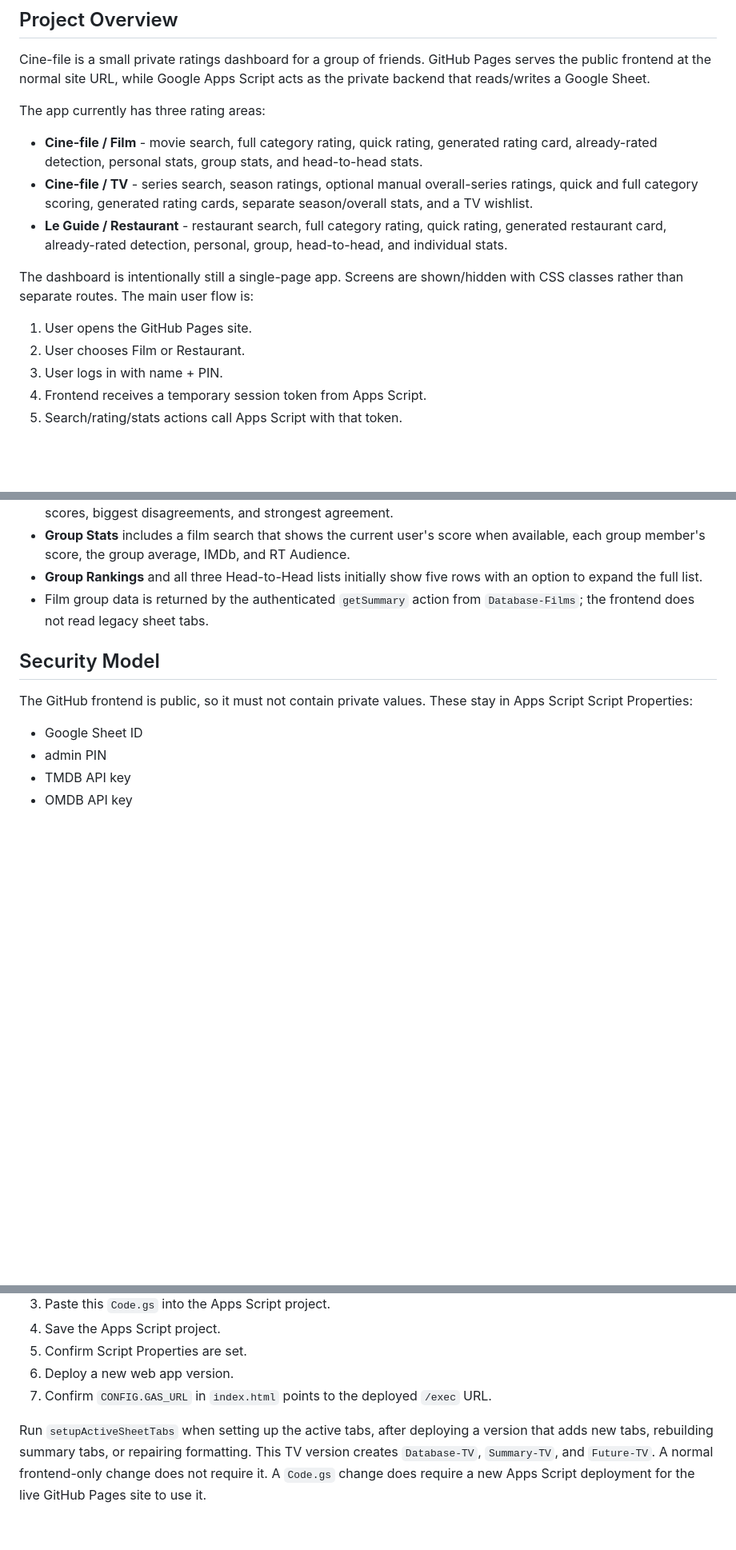
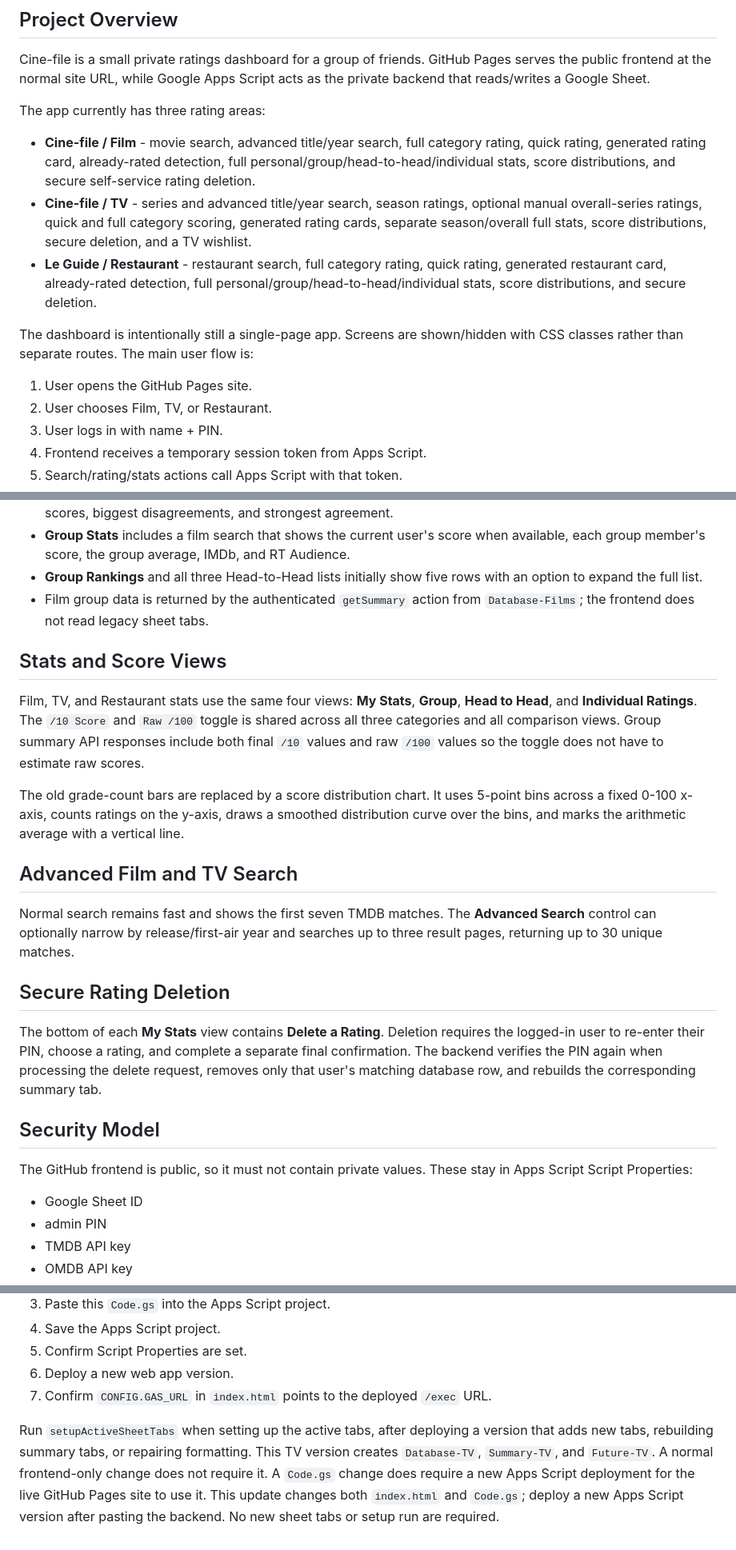
Before and after one commit to cine-file/rate, a Markdown page: README.md, 3 parts joined by grey strips. Shown at 80% size. GitHub-like rendering; blank space fills up the shorter version.

```diff
--- a/README.md
+++ b/README.md
@@ -8,14 +8,14 @@ Cine-file is a small private ratings dashboard for a group of friends. GitHub Pa
 
 The app currently has three rating areas:
 
-- **Cine-file / Film** - movie search, full category rating, quick rating, generated rating card, already-rated detection, personal stats, group stats, and head-to-head stats.
-- **Cine-file / TV** - series search, season ratings, optional manual overall-series ratings, quick and full category scoring, generated rating cards, separate season/overall stats, and a TV wishlist.
-- **Le Guide / Restaurant** - restaurant search, full category rating, quick rating, generated restaurant card, already-rated detection, personal, group, head-to-head, and individual stats.
+- **Cine-file / Film** - movie search, advanced title/year search, full category rating, quick rating, generated rating card, already-rated detection, full personal/group/head-to-head/individual stats, score distributions, and secure self-service rating deletion.
+- **Cine-file / TV** - series and advanced title/year search, season ratings, optional manual overall-series ratings, quick and full category scoring, generated rating cards, separate season/overall full stats, score distributions, secure deletion, and a TV wishlist.
+- **Le Guide / Restaurant** - restaurant search, full category rating, quick rating, generated restaurant card, already-rated detection, full personal/group/head-to-head/individual stats, score distributions, and secure deletion.
 
 The dashboard is intentionally still a single-page app. Screens are shown/hidden with CSS classes rather than separate routes. The main user flow is:
 
 1. User opens the GitHub Pages site.
-2. User chooses Film or Restaurant.
+2. User chooses Film, TV, or Restaurant.
 3. User logs in with name + PIN.
 4. Frontend receives a temporary session token from Apps Script.
 5. Search/rating/stats actions call Apps Script with that token.
@@ -144,6 +144,20 @@ Grade bands are:
 - **Group Rankings** and all three Head-to-Head lists initially show five rows with an option to expand the full list.
 - Film group data is returned by the authenticated `getSummary` action from `Database-Films`; the frontend does not read legacy sheet tabs.
 
+## Stats and Score Views
+
+Film, TV, and Restaurant stats use the same four views: **My Stats**, **Group**, **Head to Head**, and **Individual Ratings**. The `/10 Score` and `Raw /100` toggle is shared across all three categories and all comparison views. Group summary API responses include both final `/10` values and raw `/100` values so the toggle does not have to estimate raw scores.
+
+The old grade-count bars are replaced by a score distribution chart. It uses 5-point bins across a fixed 0-100 x-axis, counts ratings on the y-axis, draws a smoothed distribution curve over the bins, and marks the arithmetic average with a vertical line.
+
+## Advanced Film and TV Search
+
+Normal search remains fast and shows the first seven TMDB matches. The **Advanced Search** control can optionally narrow by release/first-air year and searches up to three result pages, returning up to 30 unique matches.
+
+## Secure Rating Deletion
+
+The bottom of each **My Stats** view contains **Delete a Rating**. Deletion requires the logged-in user to re-enter their PIN, choose a rating, and complete a separate final confirmation. The backend verifies the PIN again when processing the delete request, removes only that user's matching database row, and rebuilds the corresponding summary tab.
+
 ## Security Model
 
 The GitHub frontend is public, so it must not contain private values. These stay in Apps Script Script Properties:
@@ -179,4 +193,4 @@ Restaurant thumbnails are fetched server-side and returned as small data URLs so
 6. Deploy a new web app version.
 7. Confirm `CONFIG.GAS_URL` in `index.html` points to the deployed `/exec` URL.
 
-Run `setupActiveSheetTabs` when setting up the active tabs, after deploying a version that adds new tabs, rebuilding summary tabs, or repairing formatting. This TV version creates `Database-TV`, `Summary-TV`, and `Future-TV`. A normal frontend-only change does not require it. A `Code.gs` change does require a new Apps Script deployment for the live GitHub Pages site to use it.
+Run `setupActiveSheetTabs` when setting up the active tabs, after deploying a version that adds new tabs, rebuilding summary tabs, or repairing formatting. This TV version creates `Database-TV`, `Summary-TV`, and `Future-TV`. A normal frontend-only change does not require it. A `Code.gs` change does require a new Apps Script deployment for the live GitHub Pages site to use it. This update changes both `index.html` and `Code.gs`; deploy a new Apps Script version after pasting the backend. No new sheet tabs or setup run are required.
```
